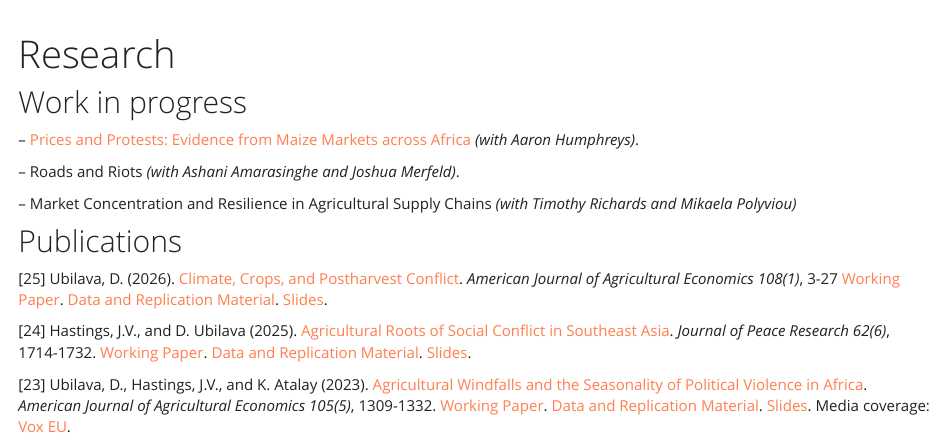
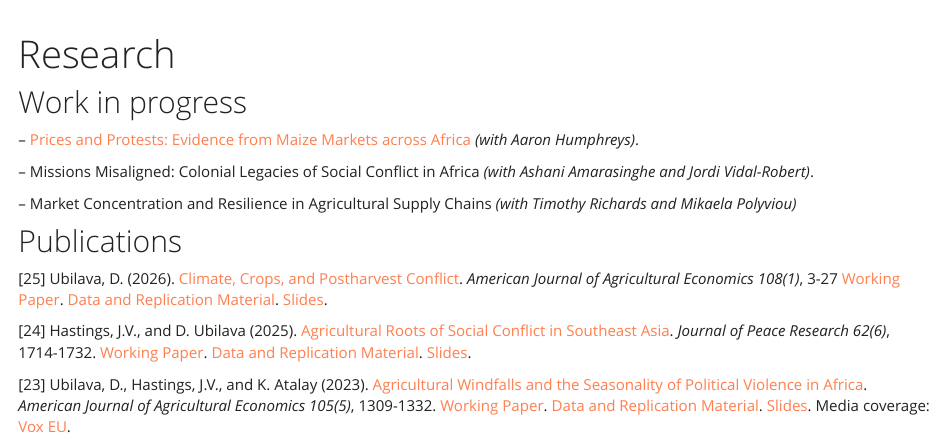
Before and after one commit to dubilava/dubilava.github.io, an R Markdown document (research.Rmd): the page in a window 1100 px wide, from its top. Rendered offline with R 4.5, knitr and Pandoc, with nearby package versions; a font, style sheet, LaTeX package, included part or bibliography that could not be used is replaced or left out.

Commit message:
working papers

```diff
--- a/research.Rmd
+++ b/research.Rmd
@@ -5,9 +5,9 @@ title: "Research"
 ---
 ## Work in progress
 
---\ [Prices and Protests: Evidence from Maize Markets across Africa](Papers/protests.pdf) *(with Aaron Humphreys)*.
+--\ [Prices and Protests: Evidence from Maize Markets across Africa](https://papers.ssrn.com/sol3/papers.cfm?abstract_id=5665911) *(with Aaron Humphreys)*.
 
---\ Roads and Riots *(with Ashani Amarasinghe and Joshua Merfeld)*.
+--\ Missions Misaligned: Colonial Legacies of Social Conflict in Africa *(with Ashani Amarasinghe and Jordi Vidal-Robert)*.
 
 --\ Market Concentration and Resilience in Agricultural Supply Chains *(with Timothy Richards and Mikaela Polyviou)*
 
```
Also changed, not shown: research.html.
